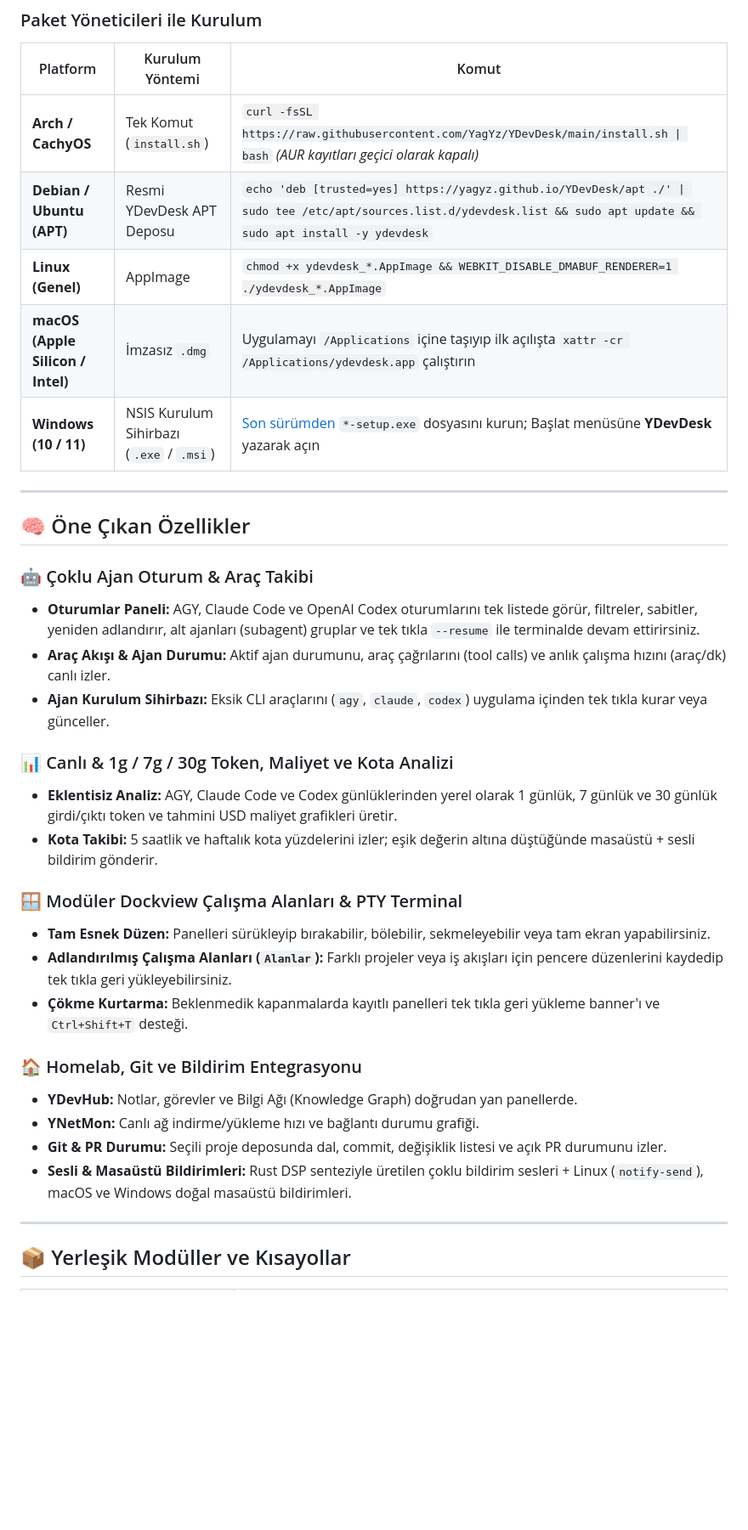
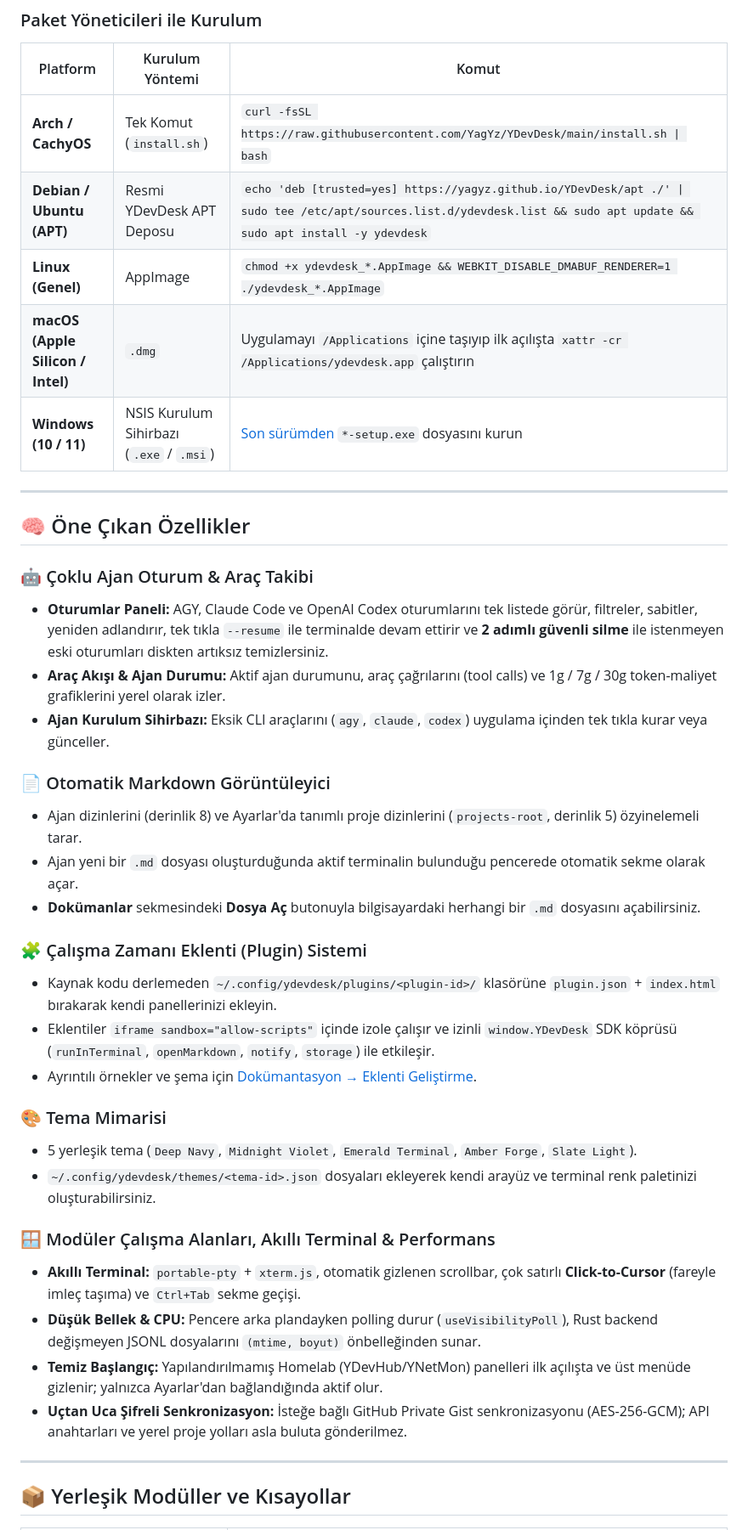
Before and after one commit to YagYz/YDevDesk, a Markdown page: README.md, the part around one of its changes. Shown at 85% size. Drawn GitHub-style; blank space fills up the shorter version.

```diff
--- a/README.md
+++ b/README.md
@@ -31,35 +35,40 @@ curl -fsSL https://raw.githubusercontent.com/YagYz/YDevDesk/main/install.sh | ba
 
 | Platform | Kurulum Yöntemi | Komut |
 |---|---|---|
-| **Arch / CachyOS** | Tek Komut (`install.sh`) | `curl -fsSL https://raw.githubusercontent.com/YagYz/YDevDesk/main/install.sh \| bash` *(AUR kayıtları geçici olarak kapalı)* |
+| **Arch / CachyOS** | Tek Komut (`install.sh`) | `curl -fsSL https://raw.githubusercontent.com/YagYz/YDevDesk/main/install.sh \| bash` |
 | **Debian / Ubuntu (APT)** | Resmi YDevDesk APT Deposu | `echo 'deb [trusted=yes] https://yagyz.github.io/YDevDesk/apt ./' \| sudo tee /etc/apt/sources.list.d/ydevdesk.list && sudo apt update && sudo apt install -y ydevdesk` |
 | **Linux (Genel)** | AppImage | `chmod +x ydevdesk_*.AppImage && WEBKIT_DISABLE_DMABUF_RENDERER=1 ./ydevdesk_*.AppImage` |
-| **macOS (Apple Silicon / Intel)** | İmzasız `.dmg` | Uygulamayı `/Applications` içine taşıyıp ilk açılışta `xattr -cr /Applications/ydevdesk.app` çalıştırın |
-| **Windows (10 / 11)** | NSIS Kurulum Sihirbazı (`.exe` / `.msi`) | [Son sürümden](https://github.com/YagYz/YDevDesk/releases/latest) `*-setup.exe` dosyasını kurun; Başlat menüsüne **YDevDesk** yazarak açın |
+| **macOS (Apple Silicon / Intel)** | `.dmg` | Uygulamayı `/Applications` içine taşıyıp ilk açılışta `xattr -cr /Applications/ydevdesk.app` çalıştırın |
+| **Windows (10 / 11)** | NSIS Kurulum Sihirbazı (`.exe` / `.msi`) | [Son sürümden](https://github.com/YagYz/YDevDesk/releases/latest) `*-setup.exe` dosyasını kurun |
 
 ---
 
 ## 🧠 Öne Çıkan Özellikler
 
 ### 🤖 Çoklu Ajan Oturum & Araç Takibi
-- **Oturumlar Paneli:** AGY, Claude Code ve OpenAI Codex oturumlarını tek listede görür, filtreler, sabitler, yeniden adlandırır, alt ajanları (subagent) gruplar ve tek tıkla `--resume` ile terminalde devam ettirirsiniz.
-- **Araç Akışı & Ajan Durumu:** Aktif ajan durumunu, araç çağrılarını (tool calls) ve anlık çalışma hızını (araç/dk) canlı izler.
+- **Oturumlar Paneli:** AGY, Claude Code ve OpenAI Codex oturumlarını tek listede görür, filtreler, sabitler, yeniden adlandırır, tek tıkla `--resume` ile terminalde devam ettirir ve **2 adımlı güvenli silme** ile istenmeyen eski oturumları diskten artıksız temizlersiniz.
+- **Araç Akışı & Ajan Durumu:** Aktif ajan durumunu, araç çağrılarını (tool calls) ve 1g / 7g / 30g token-maliyet grafiklerini yerel olarak izler.
 - **Ajan Kurulum Sihirbazı:** Eksik CLI araçlarını (`agy`, `claude`, `codex`) uygulama içinden tek tıkla kurar veya günceller.
 
-### 📊 Canlı & 1g / 7g / 30g Token, Maliyet ve Kota Analizi
-- **Eklentisiz Analiz:** AGY, Claude Code ve Codex günlüklerinden yerel olarak 1 günlük, 7 günlük ve 30 günlük girdi/çıktı token ve tahmini USD maliyet grafikleri üretir.
-- **Kota Takibi:** 5 saatlik ve haftalık kota yüzdelerini izler; eşik değerin altına düştüğünde masaüstü + sesli bildirim gönderir.
+### 📄 Otomatik Markdown Görüntüleyici
+- Ajan dizinlerini (derinlik 8) ve Ayarlar'da tanımlı proje dizinlerini (`projects-root`, derinlik 5) özyinelemeli tarar.
+- Ajan yeni bir `.md` dosyası oluşturduğunda aktif terminalin bulunduğu pencerede otomatik sekme olarak açar.
+- **Dokümanlar** sekmesindeki **Dosya Aç** butonuyla bilgisayardaki herhangi bir `.md` dosyasını açabilirsiniz.
 
-### 🪟 Modüler Dockview Çalışma Alanları & PTY Terminal
-- **Tam Esnek Düzen:** Panelleri sürükleyip bırakabilir, bölebilir, sekmeleyebilir veya tam ekran yapabilirsiniz.
-- **Adlandırılmış Çalışma Alanları (`Alanlar`):** Farklı projeler veya iş akışları için pencere düzenlerini kaydedip tek tıkla geri yükleyebilirsiniz.
-- **Çökme Kurtarma:** Beklenmedik kapanmalarda kayıtlı panelleri tek tıkla geri yükleme banner'ı ve `Ctrl+Shift+T` desteği.
+### 🧩 Çalışma Zamanı Eklenti (Plugin) Sistemi
+- Kaynak kodu derlemeden `~/.config/ydevdesk/plugins/<plugin-id>/` klasörüne `plugin.json` + `index.html` bırakarak kendi panellerinizi ekleyin.
+- Eklentiler `iframe sandbox="allow-scripts"` içinde izole çalışır ve izinli `window.YDevDesk` SDK köprüsü (`runInTerminal`, `openMarkdown`, `notify`, `storage`) ile etkileşir.
+- Ayrıntılı örnekler ve şema için [Dokümantasyon → Eklenti Geliştirme](docs/site/docs.html#plugins).
 
-### 🏠 Homelab, Git ve Bildirim Entegrasyonu
-- **YDevHub:** Notlar, görevler ve Bilgi Ağı (Knowledge Graph) doğrudan yan panellerde.
-- **YNetMon:** Canlı ağ indirme/yükleme hızı ve bağlantı durumu grafiği.
-- **Git & PR Durumu:** Seçili proje deposunda dal, commit, değişiklik listesi ve açık PR durumunu izler.
-- **Sesli & Masaüstü Bildirimleri:** Rust DSP senteziyle üretilen çoklu bildirim sesleri + Linux (`notify-send`), macOS ve Windows doğal masaüstü bildirimleri.
+### 🎨 Tema Mimarisi
+- 5 yerleşik tema (`Deep Navy`, `Midnight Violet`, `Emerald Terminal`, `Amber Forge`, `Slate Light`).
+- `~/.config/ydevdesk/themes/<tema-id>.json` dosyaları ekleyerek kendi arayüz ve terminal renk paletinizi oluşturabilirsiniz.
+
+### 🪟 Modüler Çalışma Alanları, Akıllı Terminal & Performans
+- **Akıllı Terminal:** `portable-pty` + `xterm.js`, otomatik gizlenen scrollbar, çok satırlı **Click-to-Cursor** (fareyle imleç taşıma) ve `Ctrl+Tab` sekme geçişi.
+- **Düşük Bellek & CPU:** Pencere arka plandayken polling durur (`useVisibilityPoll`), Rust backend değişmeyen JSONL dosyalarını `(mtime, boyut)` önbelleğinden sunar.
+- **Temiz Başlangıç:** Yapılandırılmamış Homelab (YDevHub/YNetMon) panelleri ilk açılışta ve üst menüde gizlenir; yalnızca Ayarlar'dan bağlandığında aktif olur.
+- **Uçtan Uca Şifreli Senkronizasyon:** İsteğe bağlı GitHub Private Gist senkronizasyonu (AES-256-GCM); API anahtarları ve yerel proje yolları asla buluta gönderilmez.
 
 ---
 
```
Also changed, not shown: other parts of README.md (+28 -20 lines), docs/screenshots/markdown-plugins.png (added), docs/screenshots/settings-themes.png (added), docs/screenshots/workspace-v12.png (added), docs/site/logo.png (added), 6 other files.
